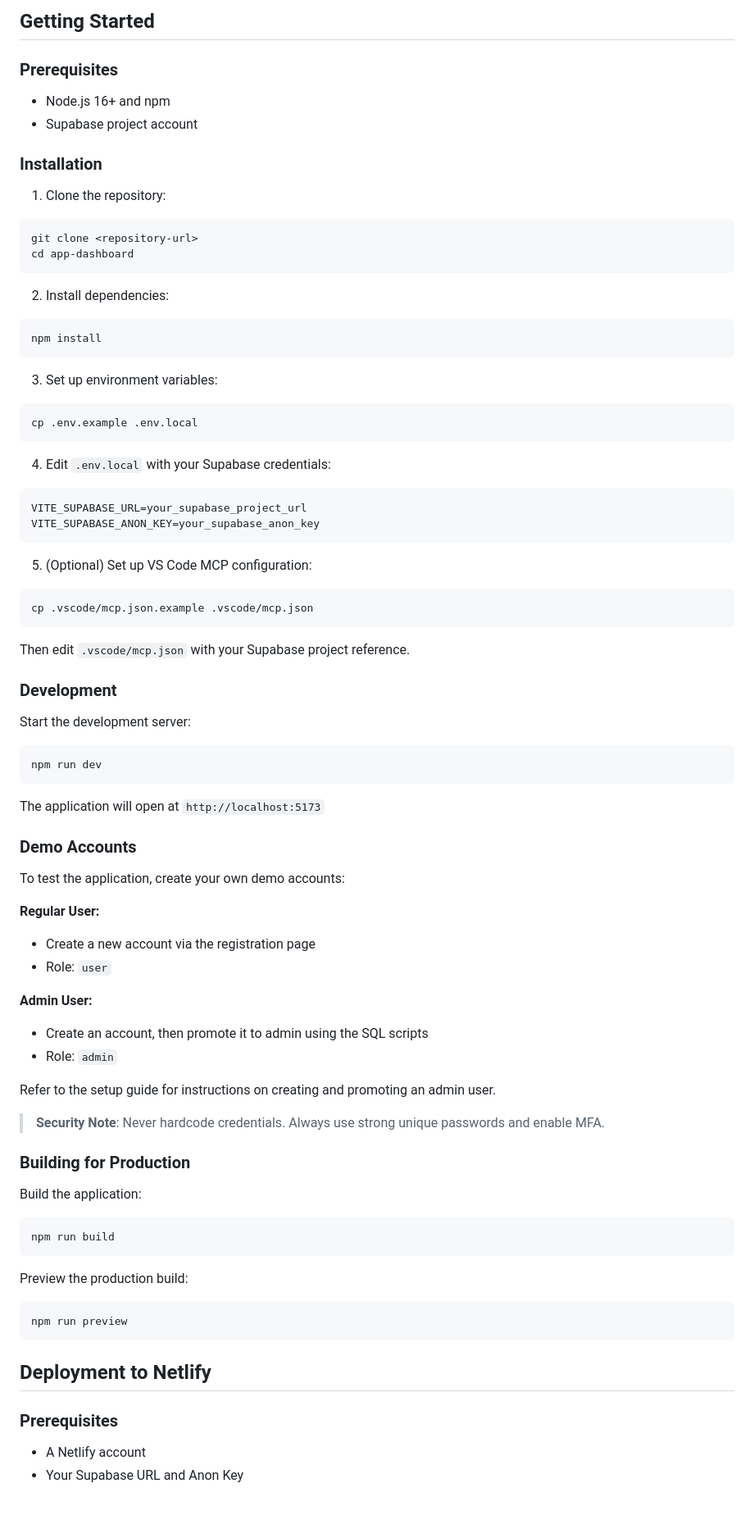
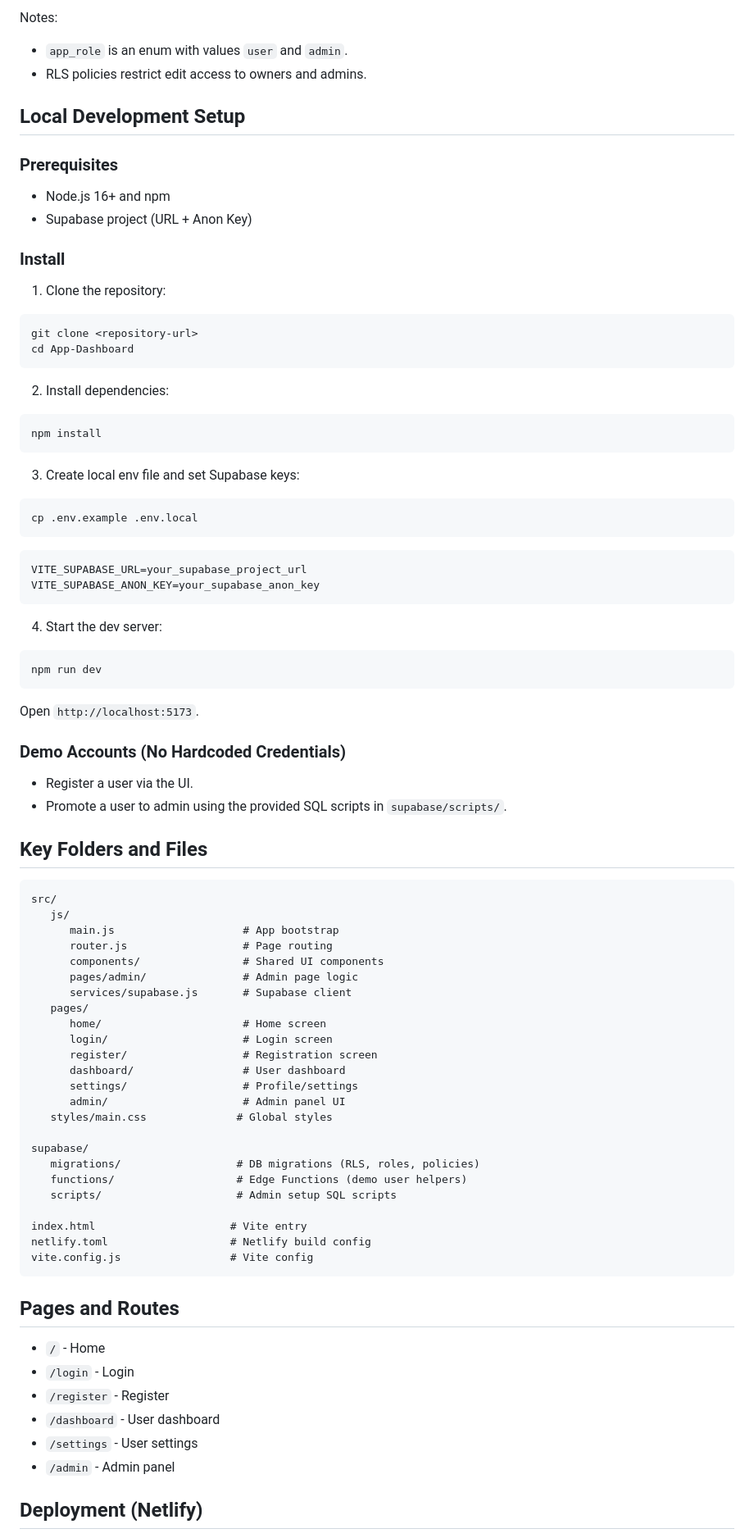
Before and after one commit to akrystev/App-Dashboard, a Markdown page: README.md, the part around one of its changes. Shown at 82% size. GitHub-like rendering; blank space fills up the shorter version.

Commit message:
docs: Revise README to enhance clarity on app features, architecture, and setup instructions

````diff
--- a/README.md
+++ b/README.md
@@ -42,18 +56,22 @@ package.json                # Dependencies and scripts
 ```
 
-## Getting Started
+Notes:
+- `app_role` is an enum with values `user` and `admin`.
+- RLS policies restrict edit access to owners and admins.
+
+## Local Development Setup
 
 ### Prerequisites
 
 - Node.js 16+ and npm
-- Supabase project account
+- Supabase project (URL + Anon Key)
 
-### Installation
+### Install
 
 1. Clone the repository:
 ```bash
 git clone <repository-url>
-cd app-dashboard
+cd App-Dashboard
 ```
 
 2. Install dependencies:
@@ -61,63 +79,65 @@ cd app-dashboard
 npm install
 ```
 
-3. Set up environment variables:
+3. Create local env file and set Supabase keys:
 ```bash
 cp .env.example .env.local
 ```
 
-4. Edit `.env.local` with your Supabase credentials:
 ```
 VITE_SUPABASE_URL=your_supabase_project_url
 VITE_SUPABASE_ANON_KEY=your_supabase_anon_key
 ```
 
-5. (Optional) Set up VS Code MCP configuration:
-```bash
-cp .vscode/mcp.json.example .vscode/mcp.json
-```
-Then edit `.vscode/mcp.json` with your Supabase project reference.
-
-### Development
-
-Start the development server:
+4. Start the dev server:
 ```bash
 npm run dev
 ```
 
-The application will open at `http://localhost:5173`
+Open `http://localhost:5173`.
 
-### Demo Accounts
+### Demo Accounts (No Hardcoded Credentials)
 
-To test the application, create your own demo accounts:
+- Register a user via the UI.
+- Promote a user to admin using the provided SQL scripts in `supabase/scripts/`.
 
-**Regular User:**
-- Create a new account via the registration page
-- Role: `user`
+## Key Folders and Files
 
-**Admin User:**
-- Create an account, then promote it to admin using the SQL scripts
-- Role: `admin`
+```
+src/
+   js/
+      main.js                    # App bootstrap
+      router.js                  # Page routing
+      components/                # Shared UI components
+      pages/admin/               # Admin page logic
+      services/supabase.js       # Supabase client
+   pages/
+      home/                      # Home screen
+      login/                     # Login screen
+      register/                  # Registration screen
+      dashboard/                 # User dashboard
+      settings/                  # Profile/settings
+      admin/                     # Admin panel UI
+   styles/main.css              # Global styles
 
-Refer to the setup guide for instructions on creating and promoting an admin user.
+supabase/
+   migrations/                  # DB migrations (RLS, roles, policies)
+   functions/                   # Edge Functions (demo user helpers)
+   scripts/                     # Admin setup SQL scripts
 
-> **Security Note**: Never hardcode credentials. Always use strong unique passwords and enable MFA.
-
-### Building for Production
-
-Build the application:
-```bash
-npm run build
+index.html                     # Vite entry
+netlify.toml                   # Netlify build config
+vite.config.js                 # Vite config
 ```
 
-Preview the production build:
-```bash
-npm run preview
-```
+## Pages and Routes
 
-## Deployment to Netlify
+- `/` - Home
+- `/login` - Login
+- `/register` - Register
+- `/dashboard` - User dashboard
+- `/settings` - User settings
+- `/admin` - Admin panel
 
-### Prerequisites
-- A Netlify account
-- Your Supabase URL and Anon Key
+## Deployment (Netlify)
 
````
Also changed, not shown: other parts of README.md (+50 -117 lines).
